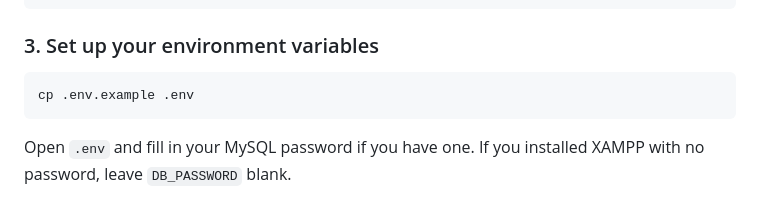
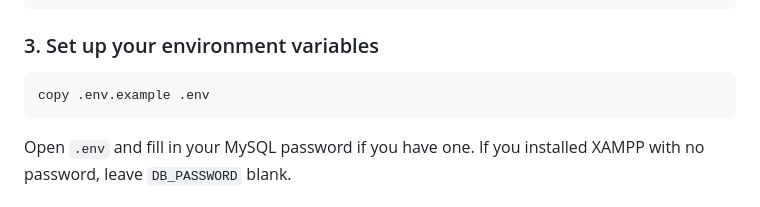
Before and after one commit to James-Nicholas-Sky-Galias/database_project, a Markdown page: README.md, the part around the change. Drawn GitHub-style.

Commit message:
Fix command syntax for copying environment file

````diff
--- a/README.md
+++ b/README.md
@@ -19,7 +19,7 @@ npm install
 
 ### 3. Set up your environment variables
 ```bash
-cp .env.example .env
+copy .env.example .env
 ```
 Open `.env` and fill in your MySQL password if you have one. If you installed XAMPP with no password, leave `DB_PASSWORD` blank.
 
````
